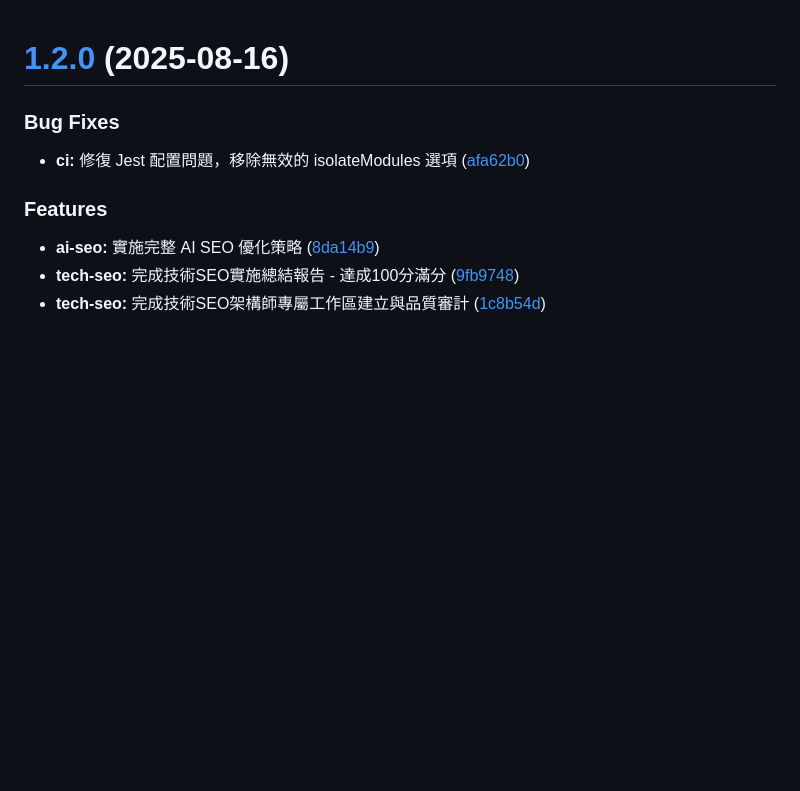
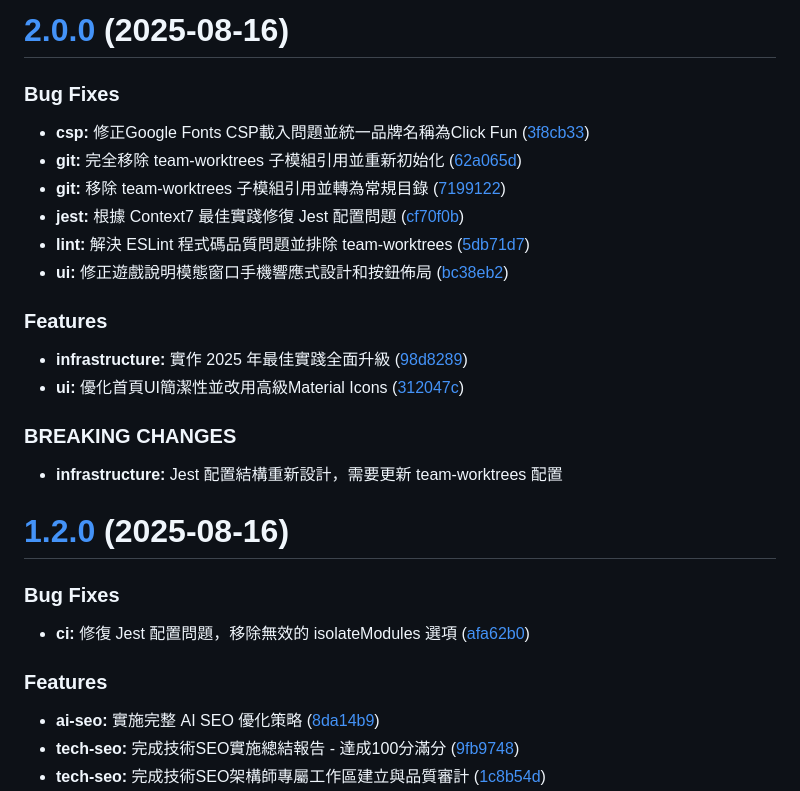
Before and after one commit to haotool/clickfun, a Markdown page: CHANGELOG.md, the part around the change. GitHub-like rendering; blank space fills up the shorter version.

Commit message:
chore(release): 2.0.0 [skip ci]
# [2.0.0](https://github.com/haotool/clickfun/compare/v1.2.0...v2.0.0) (2025-08-16)

### Bug Fixes

* **csp:** 修正Google Fonts CSP載入問題並統一品牌名稱為Click Fun ([3f8cb33](https://github.com/haotool/clickfun/commit/3f8cb33ce430a8b8e50728950cce0437f761ae6a))
* **git:** 完全移除 team-worktrees 子模組引用並重新初始化 ([62a065d](https://github.com/haotool/clickfun/commit/62a065d4ace746ddbc1fda1033bf70e9a88c3466))
* **git:** 移除 team-worktrees 子模組引用並轉為常規目錄 ([7199122](https://github.com/haotool/clickfun/commit/71991226a4b2dc9fa691921bad99c439a7699265))
* **jest:** 根據 Context7 最佳實踐修復 Jest 配置問題 ([cf70f0b](https://github.com/haotool/clickfun/commit/cf70f0b23900e2c673018db86a9e08d83d2e156a))
* **lint:** 解決 ESLint 程式碼品質問題並排除 team-worktrees ([5db71d7](https://github.com/haotool/clickfun/commit/5db71d7c99ff7a29945cccaf17b8745ecfb19bdb))
* **ui:** 修正遊戲說明模態窗口手機響應式設計和按鈕佈局 ([bc38eb2](https://github.com/haotool/clickfun/commit/bc38eb2ba1dfce965bccdd59110720cce31e250e))

### Features

* **infrastructure:** 實作 2025 年最佳實踐全面升級 ([98d8289](https://github.com/haotool/clickfun/commit/98d8289ab52099427f7341b04472e53b784c0a27))
* **ui:** 優化首頁UI簡潔性並改用高級Material Icons ([312047c](https://github.com/haotool/clickfun/commit/312047c69f3d48248c019c4c24705f0ba32fa645))

### BREAKING CHANGES

* **infrastructure:** Jest 配置結構重新設計，需要更新 team-worktrees 配置

```diff
--- a/CHANGELOG.md
+++ b/CHANGELOG.md
@@ -1,3 +1,26 @@
+# [2.0.0](https://github.com/haotool/clickfun/compare/v1.2.0...v2.0.0) (2025-08-16)
+
+
+### Bug Fixes
+
+* **csp:** 修正Google Fonts CSP載入問題並統一品牌名稱為Click Fun ([3f8cb33](https://github.com/haotool/clickfun/commit/3f8cb33ce430a8b8e50728950cce0437f761ae6a))
+* **git:** 完全移除 team-worktrees 子模組引用並重新初始化 ([62a065d](https://github.com/haotool/clickfun/commit/62a065d4ace746ddbc1fda1033bf70e9a88c3466))
+* **git:** 移除 team-worktrees 子模組引用並轉為常規目錄 ([7199122](https://github.com/haotool/clickfun/commit/71991226a4b2dc9fa691921bad99c439a7699265))
+* **jest:** 根據 Context7 最佳實踐修復 Jest 配置問題 ([cf70f0b](https://github.com/haotool/clickfun/commit/cf70f0b23900e2c673018db86a9e08d83d2e156a))
+* **lint:** 解決 ESLint 程式碼品質問題並排除 team-worktrees ([5db71d7](https://github.com/haotool/clickfun/commit/5db71d7c99ff7a29945cccaf17b8745ecfb19bdb))
+* **ui:** 修正遊戲說明模態窗口手機響應式設計和按鈕佈局 ([bc38eb2](https://github.com/haotool/clickfun/commit/bc38eb2ba1dfce965bccdd59110720cce31e250e))
+
+
+### Features
+
+* **infrastructure:** 實作 2025 年最佳實踐全面升級 ([98d8289](https://github.com/haotool/clickfun/commit/98d8289ab52099427f7341b04472e53b784c0a27))
+* **ui:** 優化首頁UI簡潔性並改用高級Material Icons ([312047c](https://github.com/haotool/clickfun/commit/312047c69f3d48248c019c4c24705f0ba32fa645))
+
+
+### BREAKING CHANGES
+
+* **infrastructure:** Jest 配置結構重新設計，需要更新 team-worktrees 配置
+
 # [1.2.0](https://github.com/haotool/clickfun/compare/v1.1.0...v1.2.0) (2025-08-16)
 
 
```
